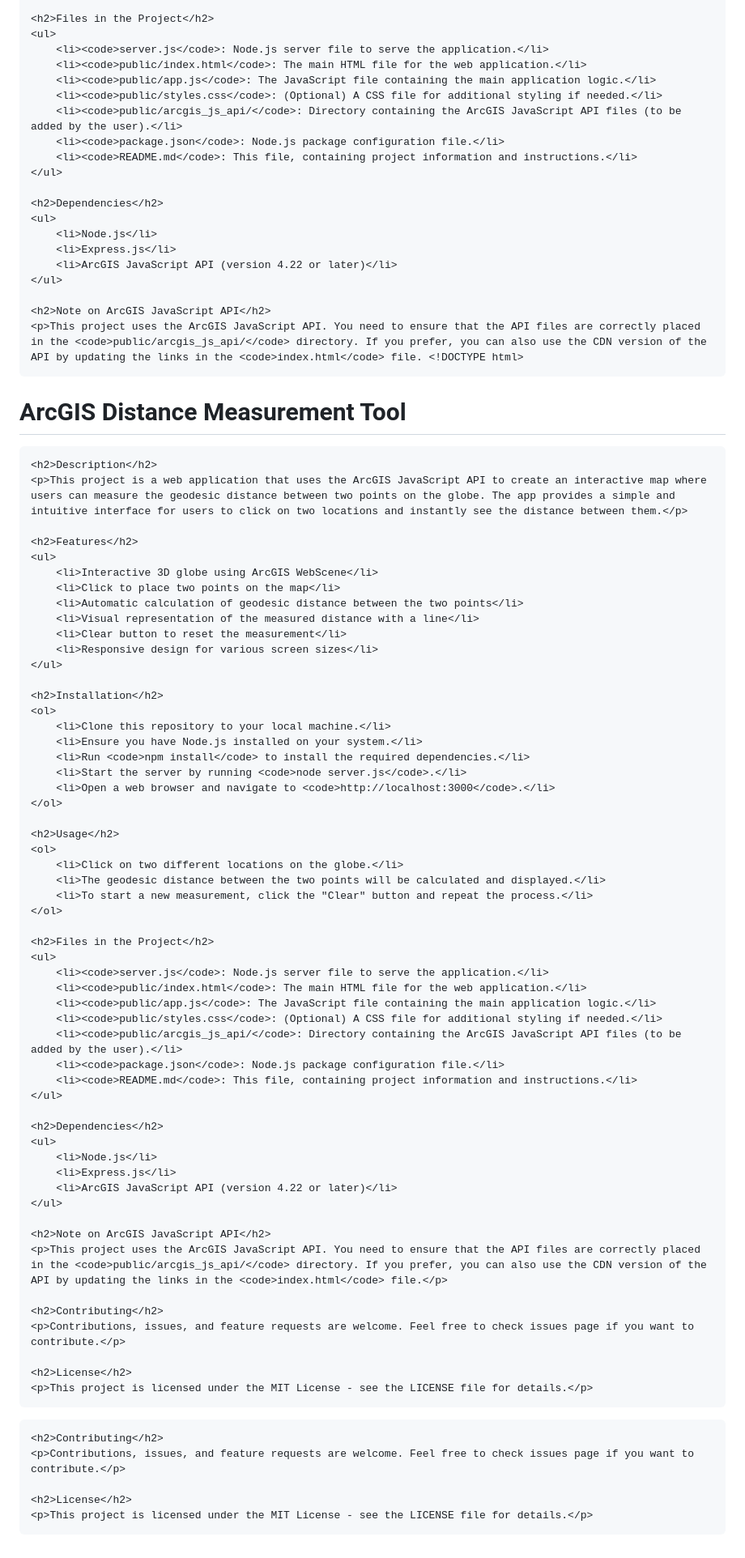
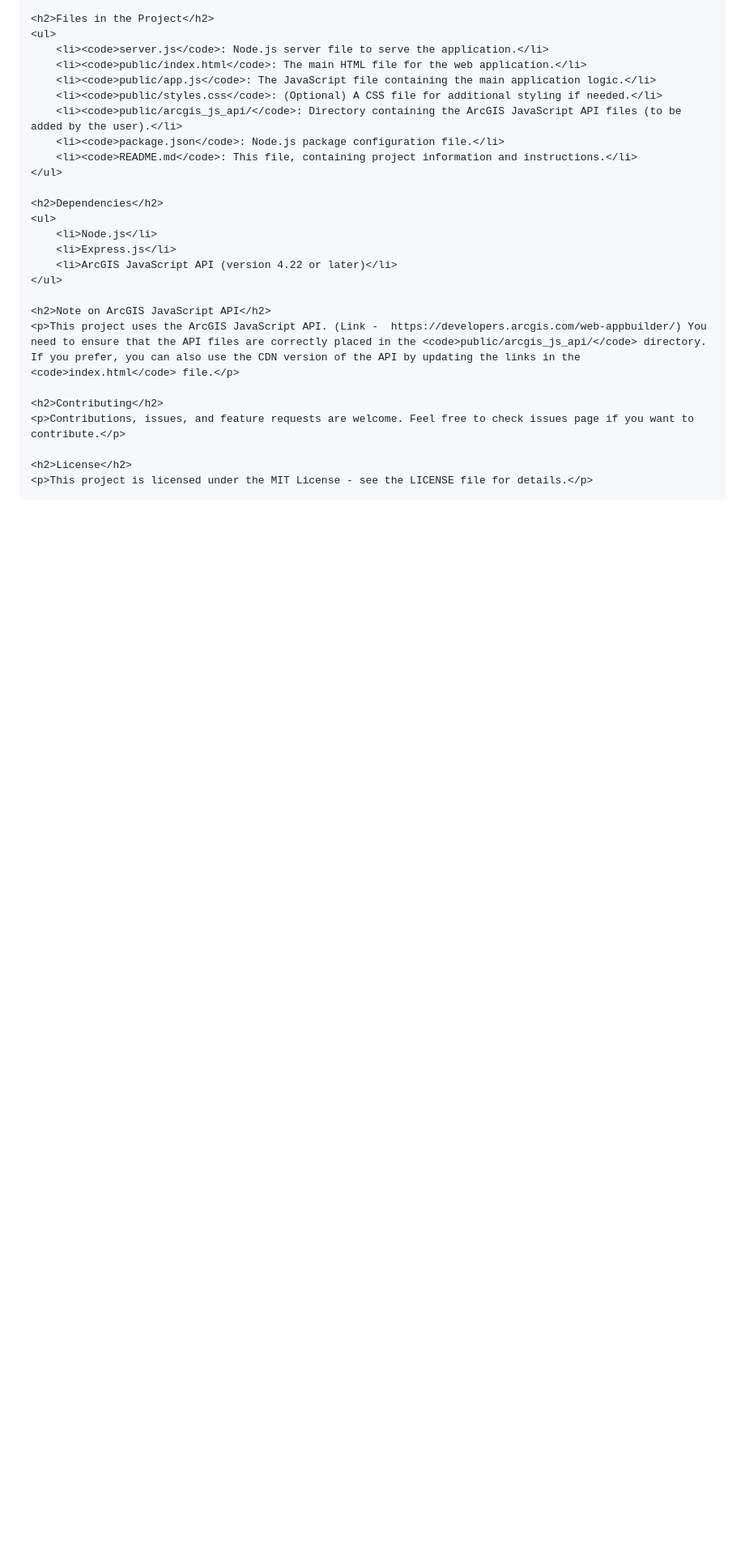
Before and after one commit to Shubham781/Arcgis-distance, a Markdown page: README.md, the part around one of its changes. Shown at 81% size. Rendered like a GitHub page; blank space fills up the shorter version.

```diff
--- a/README.md
+++ b/README.md
@@ -48,76 +49,10 @@
     </ul>
 
     <h2>Note on ArcGIS JavaScript API</h2>
-    <p>This project uses the ArcGIS JavaScript API. You need to ensure that the API files are correctly placed in the <code>public/arcgis_js_api/</code> directory. If you prefer, you can also use the CDN version of the API by updating the links in the <code>index.html</code> file. <!DOCTYPE html>
-<html lang="en">
-<head>
-    <meta charset="UTF-8">
-    <meta name="viewport" content="width=device-width, initial-scale=1.0">
-    <title>ArcGIS Distance Measurement Tool</title>
-</head>
-<body>
-    <h1>ArcGIS Distance Measurement Tool</h1>
-
-    <h2>Description</h2>
-    <p>This project is a web application that uses the ArcGIS JavaScript API to create an interactive map where users can measure the geodesic distance between two points on the globe. The app provides a simple and intuitive interface for users to click on two locations and instantly see the distance between them.</p>
-
-    <h2>Features</h2>
-    <ul>
-        <li>Interactive 3D globe using ArcGIS WebScene</li>
-        <li>Click to place two points on the map</li>
-        <li>Automatic calculation of geodesic distance between the two points</li>
-        <li>Visual representation of the measured distance with a line</li>
-        <li>Clear button to reset the measurement</li>
-        <li>Responsive design for various screen sizes</li>
-    </ul>
-
-    <h2>Installation</h2>
-    <ol>
-        <li>Clone this repository to your local machine.</li>
-        <li>Ensure you have Node.js installed on your system.</li>
-        <li>Run <code>npm install</code> to install the required dependencies.</li>
-        <li>Start the server by running <code>node server.js</code>.</li>
-        <li>Open a web browser and navigate to <code>http://localhost:3000</code>.</li>
-    </ol>
-
-    <h2>Usage</h2>
-    <ol>
-        <li>Click on two different locations on the globe.</li>
-        <li>The geodesic distance between the two points will be calculated and displayed.</li>
-        <li>To start a new measurement, click the "Clear" button and repeat the process.</li>
-    </ol>
-
-    <h2>Files in the Project</h2>
-    <ul>
-        <li><code>server.js</code>: Node.js server file to serve the application.</li>
-        <li><code>public/index.html</code>: The main HTML file for the web application.</li>
-        <li><code>public/app.js</code>: The JavaScript file containing the main application logic.</li>
-        <li><code>public/styles.css</code>: (Optional) A CSS file for additional styling if needed.</li>
-        <li><code>public/arcgis_js_api/</code>: Directory containing the ArcGIS JavaScript API files (to be added by the user).</li>
-        <li><code>package.json</code>: Node.js package configuration file.</li>
-        <li><code>README.md</code>: This file, containing project information and instructions.</li>
-    </ul>
-
-    <h2>Dependencies</h2>
-    <ul>
-        <li>Node.js</li>
-        <li>Express.js</li>
-        <li>ArcGIS JavaScript API (version 4.22 or later)</li>
-    </ul>
-
-    <h2>Note on ArcGIS JavaScript API</h2>
-    <p>This project uses the ArcGIS JavaScript API. You need to ensure that the API files are correctly placed in the <code>public/arcgis_js_api/</code> directory. If you prefer, you can also use the CDN version of the API by updating the links in the <code>index.html</code> file.</p>
+    <p>This project uses the ArcGIS JavaScript API. (Link -  https://developers.arcgis.com/web-appbuilder/) You need to ensure that the API files are correctly placed in the <code>public/arcgis_js_api/</code> directory. If you prefer, you can also use the CDN version of the API by updating the links in the <code>index.html</code> file.</p>
 
     <h2>Contributing</h2>
     <p>Contributions, issues, and feature requests are welcome. Feel free to check issues page if you want to contribute.</p>
 
     <h2>License</h2>
     <p>This project is licensed under the MIT License - see the LICENSE file for details.</p>
-</body>
-</html></p>
-
-    <h2>Contributing</h2>
-    <p>Contributions, issues, and feature requests are welcome. Feel free to check issues page if you want to contribute.</p>
-
-    <h2>License</h2>
-    <p>This project is licensed under the MIT License - see the LICENSE file for details.</p>
```
Also changed, not shown: other parts of README.md (+1 -0 lines).
